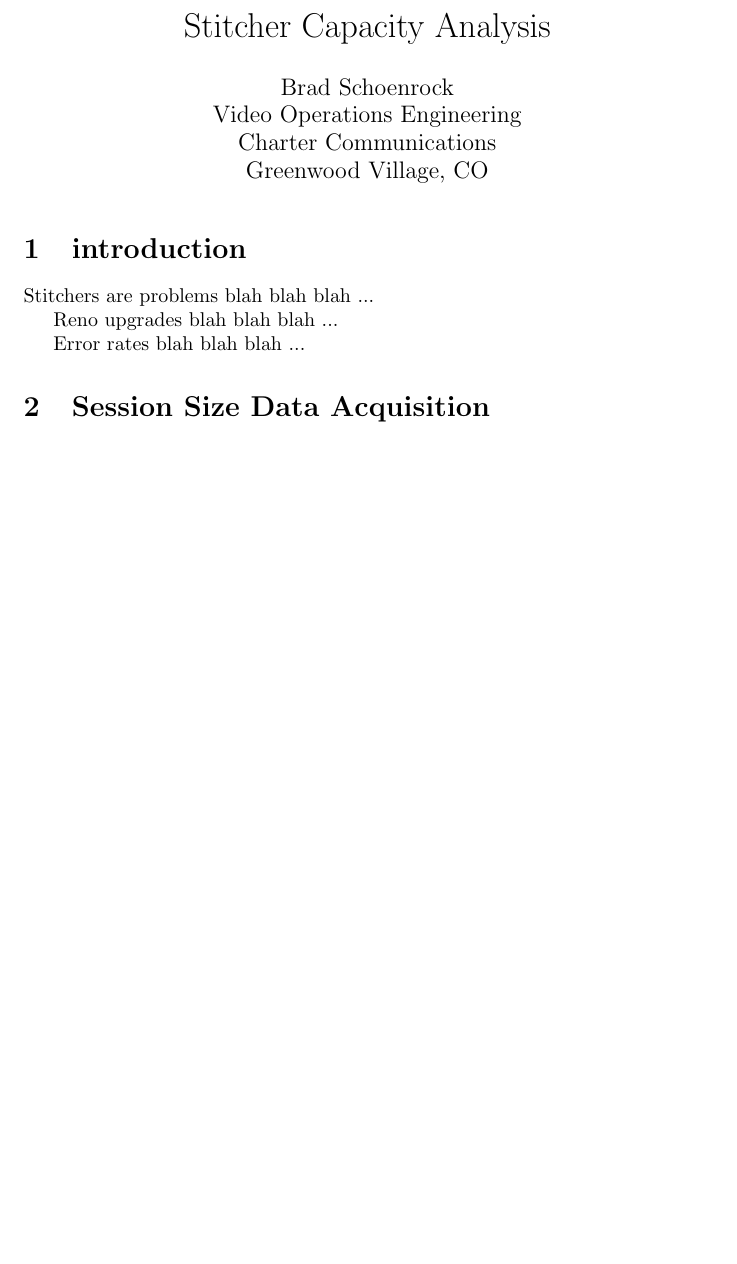
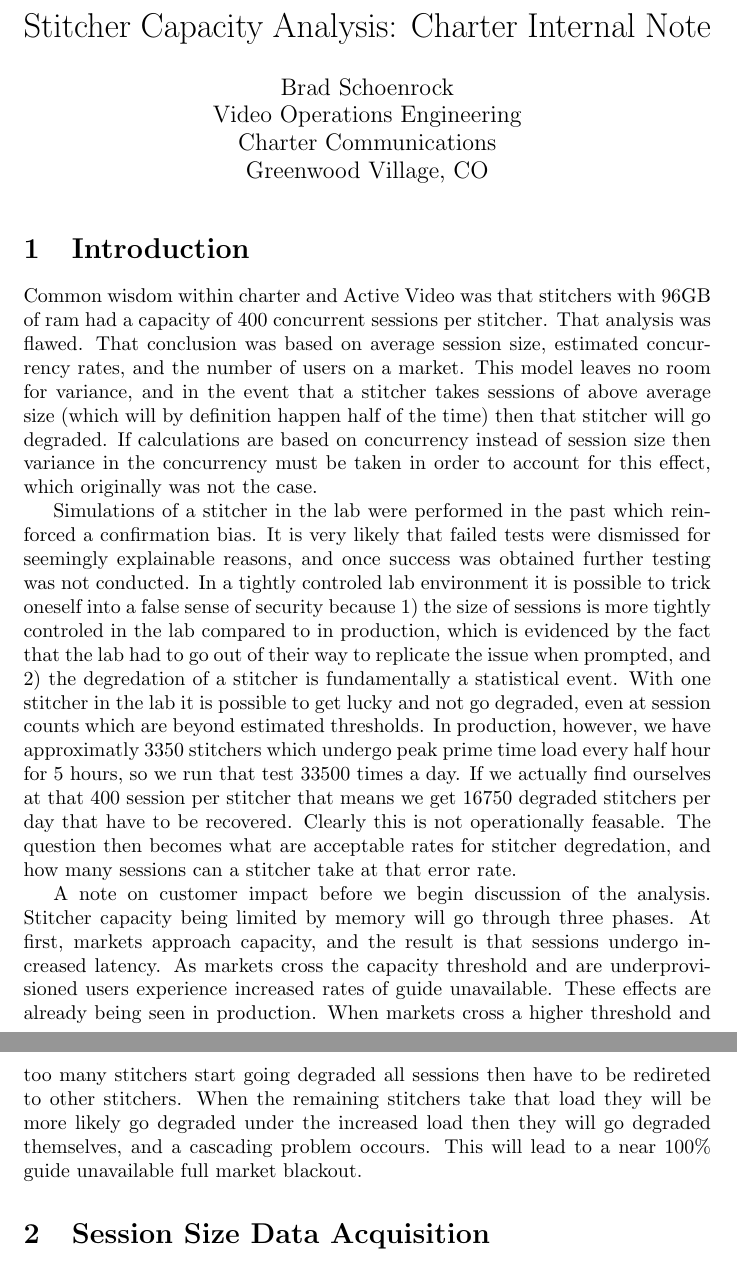
Before and after one commit to BradSchoenrock/OldLaTeXDouments, a LaTeX document (StitcherCapacity/StitcherCapacity.tex): part of page 1 of 9 before the commit and two parts of pages 1 and 2 of 10 after it, the two joined at a grey line, cut at the place of the change, the shorter picture padded with empty space. Compiled offline with pdfLaTeX.

Commit message:
adding info

```diff
--- a/StitcherCapacity/StitcherCapacity.tex
+++ b/StitcherCapacity/StitcherCapacity.tex
@@ -1,18 +1,18 @@
 \documentclass{article}
 \usepackage{amsmath,amssymb,url}
 \author{Brad Schoenrock\\Video Operations Engineering\\Charter Communications\\Greenwood Village, CO}
-\title{Stitcher Capacity Analysis}
+\title{Stitcher Capacity Analysis: Charter Internal Note}
 \date{}
 \begin{document}
 \maketitle
 
-\section{introduction}
+\section{Introduction}
 
-Stitchers are problems blah blah blah ...
+Common wisdom within charter and Active Video was that stitchers with 96GB of ram had a capacity of 400 concurrent sessions per stitcher. That analysis was flawed. That conclusion was based on average session size, estimated concurrency rates, and the number of users on a market. This model leaves no room for variance, and in the event that a stitcher takes sessions of above average size (which will by definition happen half of the time) then that stitcher will go degraded. If calculations are based on concurrency instead of session size then variance in the concurrency must be taken in order to account for this effect, which originally was not the case.
 
-Reno upgrades blah blah blah ...
+Simulations of a stitcher in the lab were performed in the past which reinforced a confirmation bias. It is very likely that failed tests were dismissed for seemingly explainable reasons, and once success was obtained further testing was not conducted. In a tightly controled lab environment it is possible to trick oneself into a false sense of security because 1) the size of sessions is more tightly controled in the lab compared to in production, which is evidenced by the fact that the lab had to go out of their way to replicate the issue when prompted, and 2) the degredation of a stitcher is fundamentally a statistical event. With one stitcher in the lab it is possible to get lucky and not go degraded, even at session counts which are beyond estimated thresholds. In production, however, we have approximatly 3350 stitchers which undergo peak prime time load every half hour for 5 hours, so we run that test 33500 times a day. If we actually find ourselves at that 400 session per stitcher that means we get 16750 degraded stitchers per day that have to be recovered. Clearly this is not operationally feasable. The question then becomes what are acceptable rates for stitcher degredation, and how many sessions can a stitcher take at that error rate.
 
-Error rates blah blah blah ...
+A note on customer impact before we begin discussion of the analysis. Stitcher capacity being limited by memory will go through three phases. At first, markets approach capacity, and the result is that sessions undergo increased latency. As markets cross the capacity threshold and are underprovisioned users experience increased rates of guide unavailable. These effects are already being seen in production. When markets cross a higher threshold and too many stitchers start going degraded all sessions then have to be redireted to other stitchers. When the remaining stitchers take that load they will be more likely go degraded under the increased load then they will go degraded themselves, and a cascading problem occours. This will lead to a near 100\% guide unavailable full market blackout.
 
 \section{Session Size Data Acquisition}
 
```
Also changed, not shown: StitcherCapacity/StitcherCapacity.pdf, StitcherCapacity/StitcherCapacity.tex (6 more changed lines).
